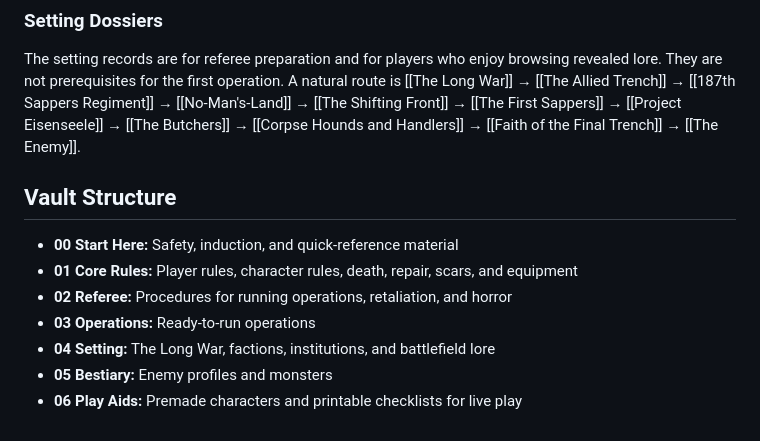
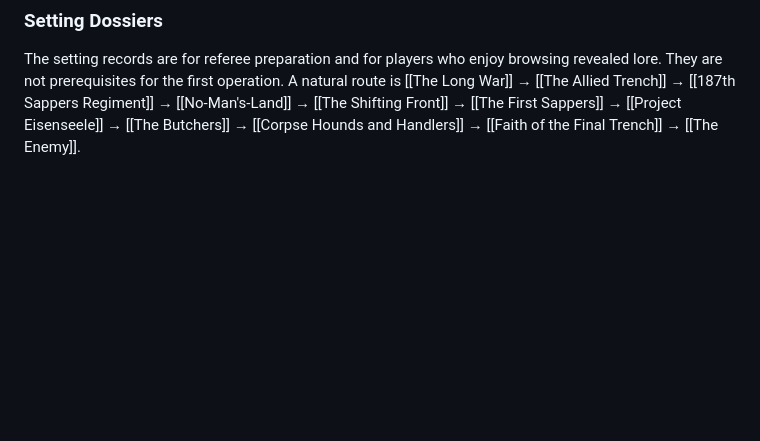
Before and after one commit to TechInTheKitchen/Entrenched, a Markdown page: Entrenched.md, the part around the change. Drawn GitHub-style; blank space fills up the shorter version.

Commit message:
Update Obsidian GitHub Web Hosting 2026-10-03 13:10

```diff
--- a/Entrenched.md
+++ b/Entrenched.md
@@ -38,13 +38,3 @@ Read [[Referee Guide]] → [[Mission Construction]] → [[Raise the Red Flag]].
 ### Setting Dossiers
 
 The setting records are for referee preparation and for players who enjoy browsing revealed lore. They are not prerequisites for the first operation. A natural route is [[The Long War]] → [[The Allied Trench]] → [[187th Sappers Regiment]] → [[No-Man's-Land]] → [[The Shifting Front]] → [[The First Sappers]] → [[Project Eisenseele]] → [[The Butchers]] → [[Corpse Hounds and Handlers]] → [[Faith of the Final Trench]] → [[The Enemy]].
-
-## Vault Structure
-
-- **00 Start Here:** Safety, induction, and quick-reference material
-- **01 Core Rules:** Player rules, character rules, death, repair, scars, and equipment
-- **02 Referee:** Procedures for running operations, retaliation, and horror
-- **03 Operations:** Ready-to-run operations
-- **04 Setting:** The Long War, factions, institutions, and battlefield lore
-- **05 Bestiary:** Enemy profiles and monsters
-- **06 Play Aids:** Premade characters and printable checklists for live play
```
Also changed, not shown: 04 Setting/187th Sappers Regiment.md (+1 -0 lines), 04 Setting/No-Man's-Land.md (+1 -0 lines).
